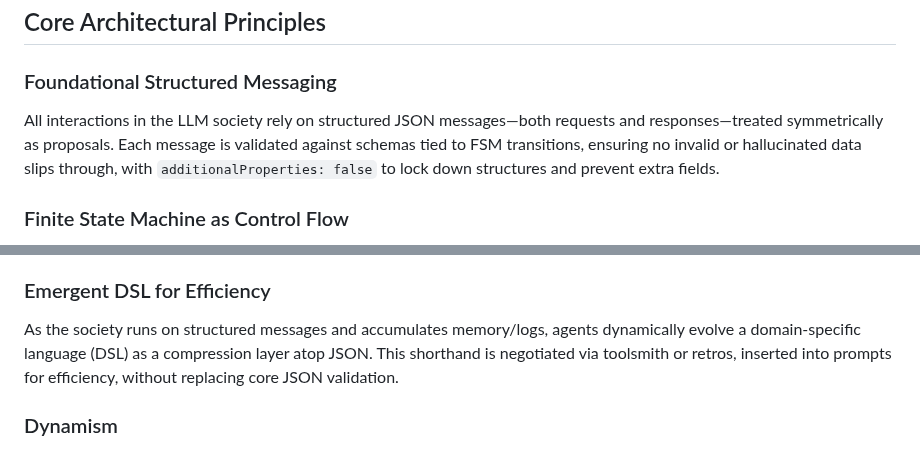
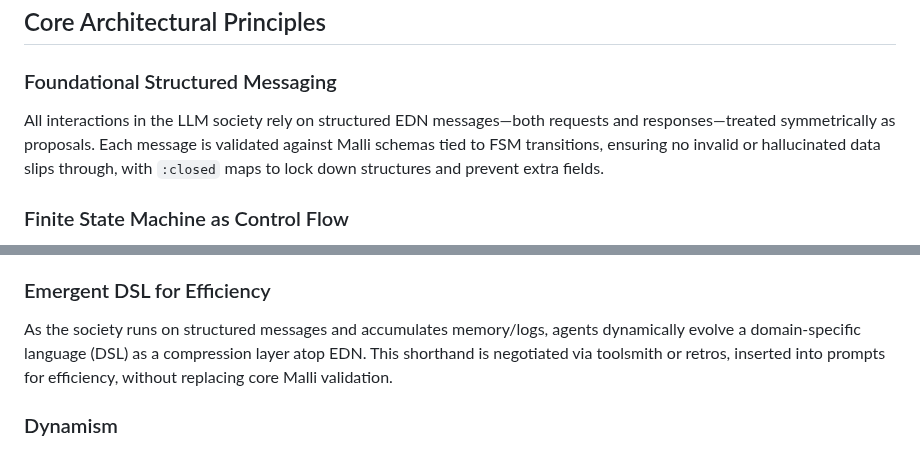
Before and after one commit to JulesGosnell/claij, a Markdown page: doc/ARCHITECTURE.md, 2 parts joined by grey strips. Rendered like a GitHub page.

```diff
--- a/doc/ARCHITECTURE.md
+++ b/doc/ARCHITECTURE.md
@@ -79,7 +79,7 @@ This is not optional. A self-improving system *must* be a reflexively self-descr
 
 ### Foundational Structured Messaging
 
-All interactions in the LLM society rely on structured JSON messages—both requests and responses—treated symmetrically as proposals. Each message is validated against schemas tied to FSM transitions, ensuring no invalid or hallucinated data slips through, with `additionalProperties: false` to lock down structures and prevent extra fields.
+All interactions in the LLM society rely on structured EDN messages—both requests and responses—treated symmetrically as proposals. Each message is validated against Malli schemas tied to FSM transitions, ensuring no invalid or hallucinated data slips through, with `:closed` maps to lock down structures and prevent extra fields.
 
 ### Finite State Machine as Control Flow
 
@@ -95,7 +95,7 @@ Memory is bound to the active path: log all prompts, requests, and responses raw
 
 ### Emergent DSL for Efficiency
 
-As the society runs on structured messages and accumulates memory/logs, agents dynamically evolve a domain-specific language (DSL) as a compression layer atop JSON. This shorthand is negotiated via toolsmith or retros, inserted into prompts for efficiency, without replacing core JSON validation.
+As the society runs on structured messages and accumulates memory/logs, agents dynamically evolve a domain-specific language (DSL) as a compression layer atop EDN. This shorthand is negotiated via toolsmith or retros, inserted into prompts for efficiency, without replacing core Malli validation.
 
 ### Dynamism
 
```
Also changed, not shown: .skills/decomposition/SKILL.md (+3 -3 lines).
